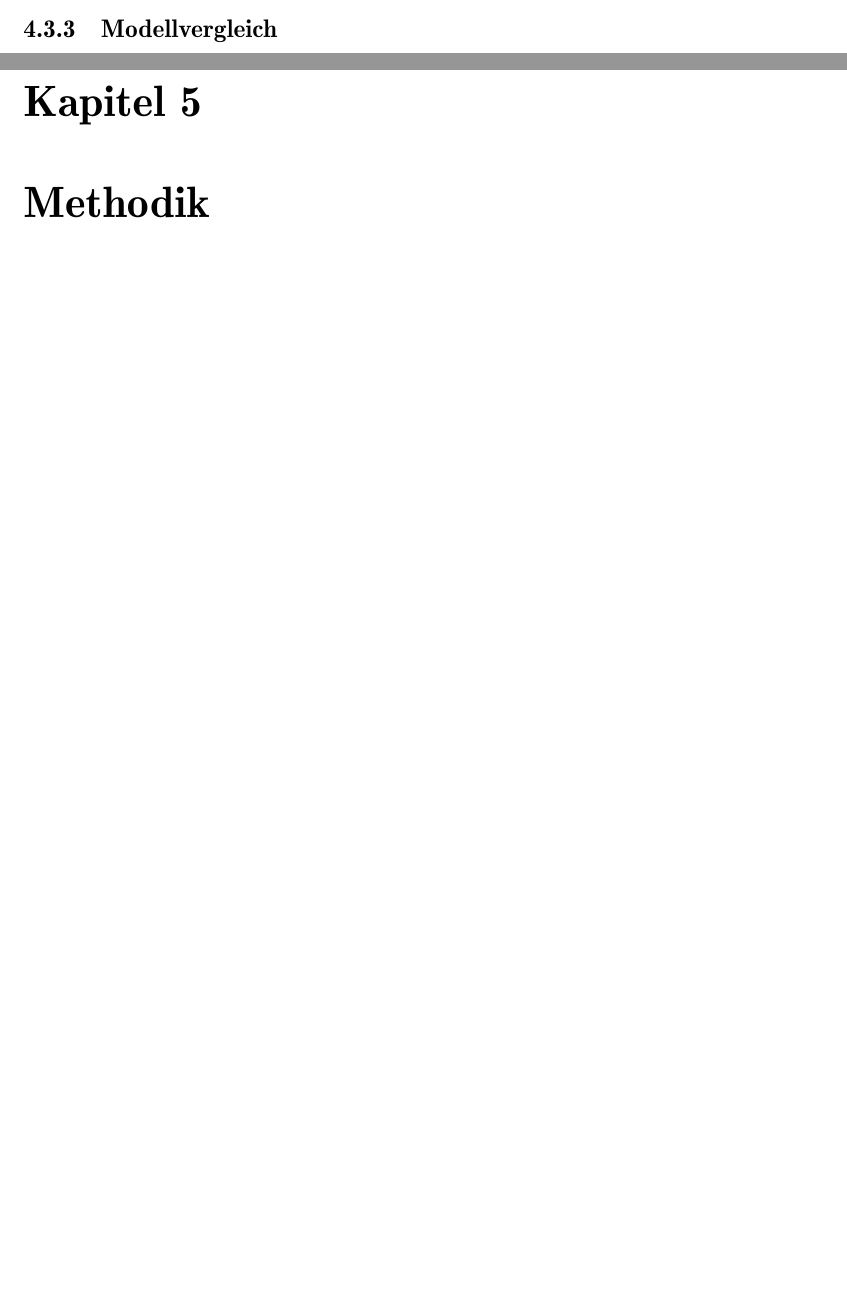
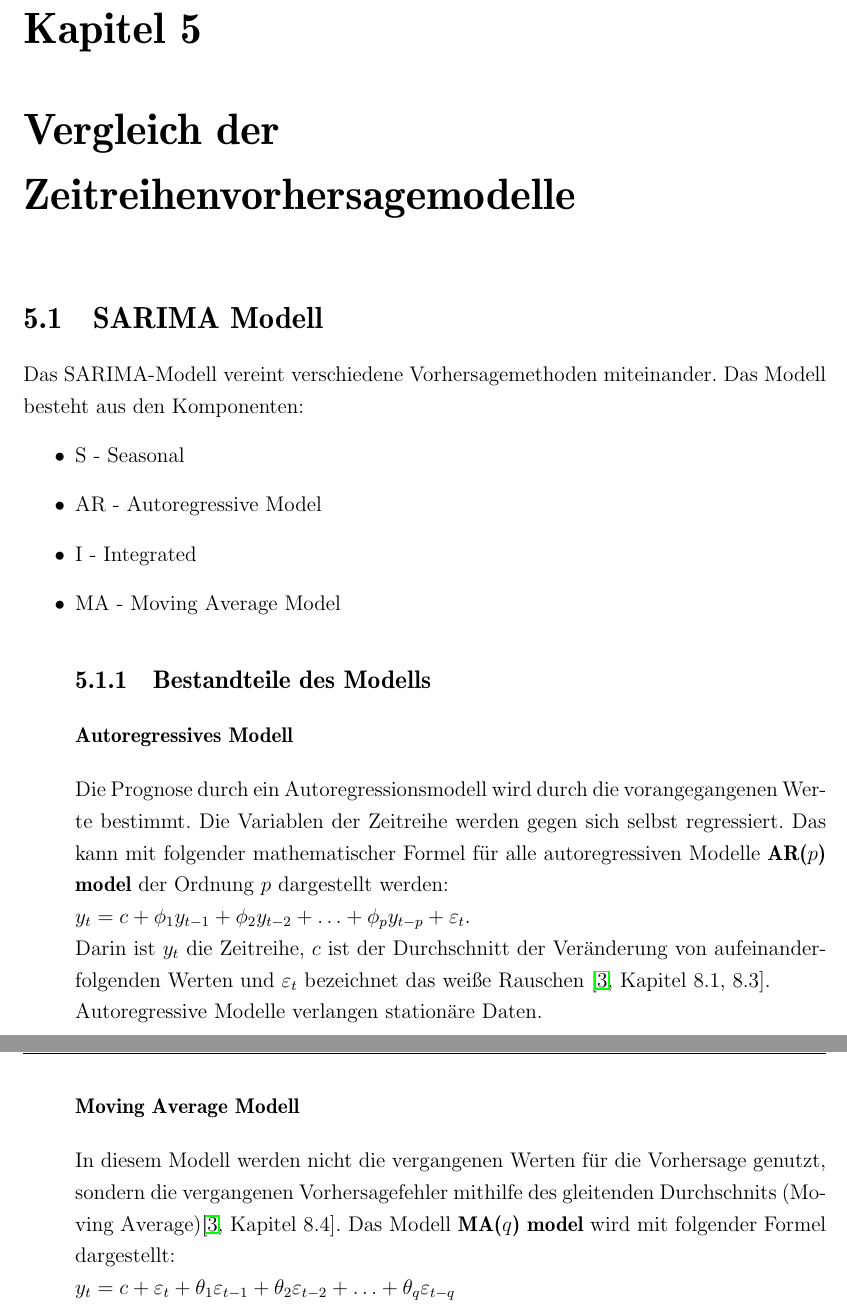
Before and after one commit to ChiaraVM/HotlineDemandPrediction_Ligue180, a LaTeX document (Latex_Masterarbeit/Masterarbeit_Latex.tex): two parts of pages 23 and 24 of 33 before the commit and two parts of pages 24 and 25 of 36 after it, joined at a grey line, cut at the place of the change, the shorter picture padded with empty space. Compiled offline with pdfLaTeX.

Commit message:
Update 06.01.

```diff
--- a/Latex_Masterarbeit/Masterarbeit_Latex.tex
+++ b/Latex_Masterarbeit/Masterarbeit_Latex.tex
@@ -364,7 +365,27 @@
 	%*Analyse welchen Zeitraum man weshalb genommen hat
 	Ein weiterer Teil der vorbereitenden Analyse sind die Berechnung der statistischen Kennzahlen, wie Sample Mean, Standardabweichung, Perzentile und Autokorrelationen.\\ %siehe Chapter 2 in Montgomery.2015
 	Ebenfalls ist es sinnvoll potenzielle Ausreißer festzuhalten, um sie später auf ihre Passbarkeit zu prüfen. Diese Vorbereitungen sind wichtig um ein Gefühl für die Daten zu bekommen und die Ergebnisse besser einordnen zu können \cite[15]{Montgomery.2015}.\\
-	\subsection{Modellvergleich}
+
+	\chapter{Vergleich der Zeitreihenvorhersagemodelle}
+	\section{SARIMA Modell}
+	Das SARIMA-Modell vereint verschiedene Vorhersagemethoden miteinander. Das Modell besteht aus den Komponenten:
+	\begin{itemize}
+		\item S - Seasonal
+		\item AR - Autoregressive Model
+		\item I - Integrated
+		\item MA - Moving Average Model
+	\subsection{Bestandteile des Modells}
+
+	\subsubsection{Autoregressives Modell}
+	Die Prognose durch ein Autoregressionsmodell wird durch die vorangegangenen Werte bestimmt. Die Variablen der Zeitreihe werden gegen sich selbst regressiert. Das kann mit folgender mathematischer Formel für alle autoregressiven Modelle \textbf{AR($p$) model} der Ordnung $p$ dargestellt werden:\\
+	$y_{t} = c + \phi_{1}y_{t-1} + \phi_{2}y_{t-2} + \dots + \phi_{p}y_{t-p} + \varepsilon_{t}$.\\
+	Darin ist $y_{t}$ die Zeitreihe, $c$ ist der Durchschnitt der Veränderung von aufeinanderfolgenden Werten und $\varepsilon_{t}$ bezeichnet das weiße Rauschen \cite[Kapitel 8.1, 8.3]{Hyndman.May2018}.\\
+	Autoregressive Modelle verlangen stationäre Daten.
+	\subsubsection{Moving Average Modell}
+	In diesem Modell werden nicht die vergangenen Werten für die Vorhersage genutzt, sondern die vergangenen Vorhersagefehler mithilfe des gleitenden Durchschnits (Moving Average)\cite[Kapitel 8.4]{Hyndman.May2018}. Das Modell \textbf{MA($q$) model} wird mit folgender Formel dargestellt:\\
+	$y_{t} = c + \varepsilon_t + \theta_{1}\varepsilon_{t-1} + \theta_{2}\varepsilon_{t-2} + \dots + \theta_{q}\varepsilon_{t-q}$
+
+	\end{itemize}
 
 	\chapter{Methodik} %TODO jemand hat das Unterteilt in Entwurf, Implementierung und Evaluierung
 	\section{Defining Modelling Objective}
```
Also changed, not shown: Latex_Masterarbeit/Literatur.bib (+26 -0 lines), Latex_Masterarbeit/Masterarbeit_Latex.bbl, Latex_Masterarbeit/Masterarbeit_Latex.pdf, Latex_Masterarbeit/Masterarbeit_Latex.tex (1 more changed lines), 8 other files.
